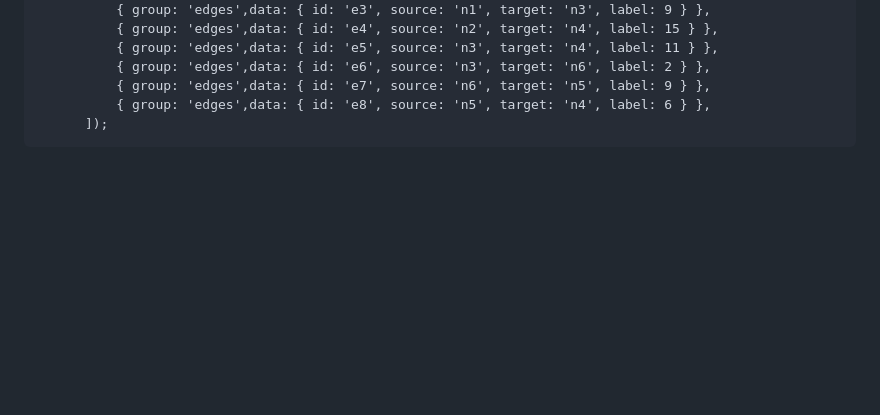
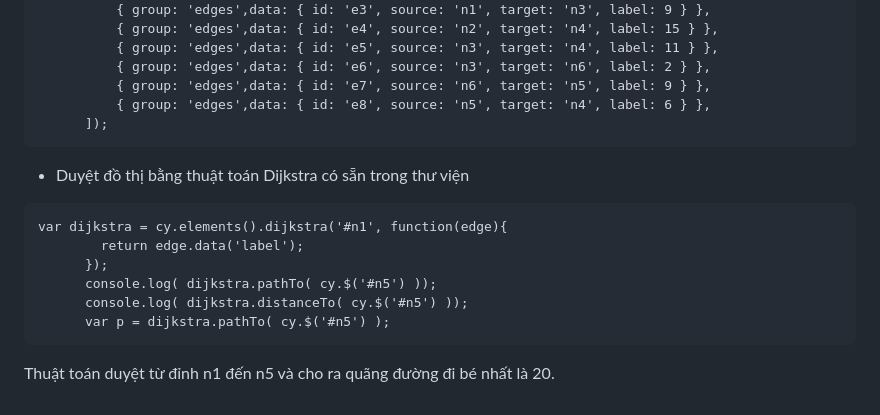
Before and after one commit to NguyenSyHung2k3/CytoscapeProject, a Markdown page: README.md, the part around the change. GitHub-like rendering; blank space fills up the shorter version.

````diff
--- a/README.md
+++ b/README.md
@@ -97,3 +97,13 @@ cy.add([
           { group: 'edges',data: { id: 'e8', source: 'n5', target: 'n4', label: 6 } },
       ]);
 ```
+* Duyệt đồ thị bằng thuật toán Dijkstra có sẵn trong thư viện
+```
+var dijkstra = cy.elements().dijkstra('#n1', function(edge){
+        return edge.data('label');
+      });
+      console.log( dijkstra.pathTo( cy.$('#n5') ));
+      console.log( dijkstra.distanceTo( cy.$('#n5') ));
+      var p = dijkstra.pathTo( cy.$('#n5') );
+```
+Thuật toán duyệt từ đỉnh n1 đến n5 và cho ra quãng đường đi bé nhất là 20.
````
